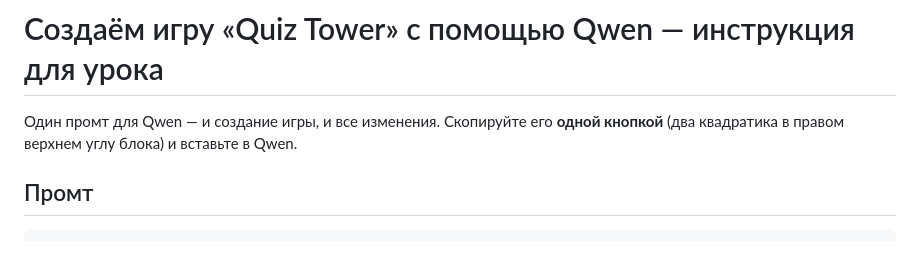
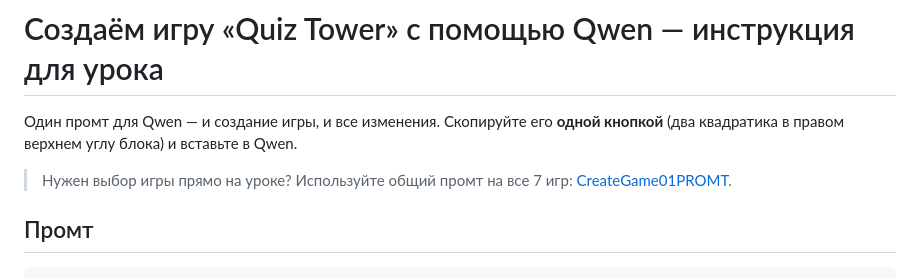
Before and after one commit to si0683/QuizTowerDefense, a Markdown page: PROMPT_QWEN.md, the part around the change. Rendered like a GitHub page; blank space fills up the shorter version.

Commit message:
Ссылка на общий промт урока CreateGame01PROMT
Co-Authored-By: Claude Opus 5.5 <noreply@anthropic.com>

```diff
--- a/PROMPT_QWEN.md
+++ b/PROMPT_QWEN.md
@@ -1,6 +1,8 @@
 # Создаём игру «Quiz Tower» с помощью Qwen — инструкция для урока
 
 Один промт для Qwen — и создание игры, и все изменения. Скопируйте его **одной кнопкой** (два квадратика в правом верхнем углу блока) и вставьте в Qwen.
+
+> Нужен выбор игры прямо на уроке? Используйте общий промт на все 7 игр: [CreateGame01PROMT](https://github.com/si0683/CreateGame01PROMT).
 
 ## Промт
 
```
